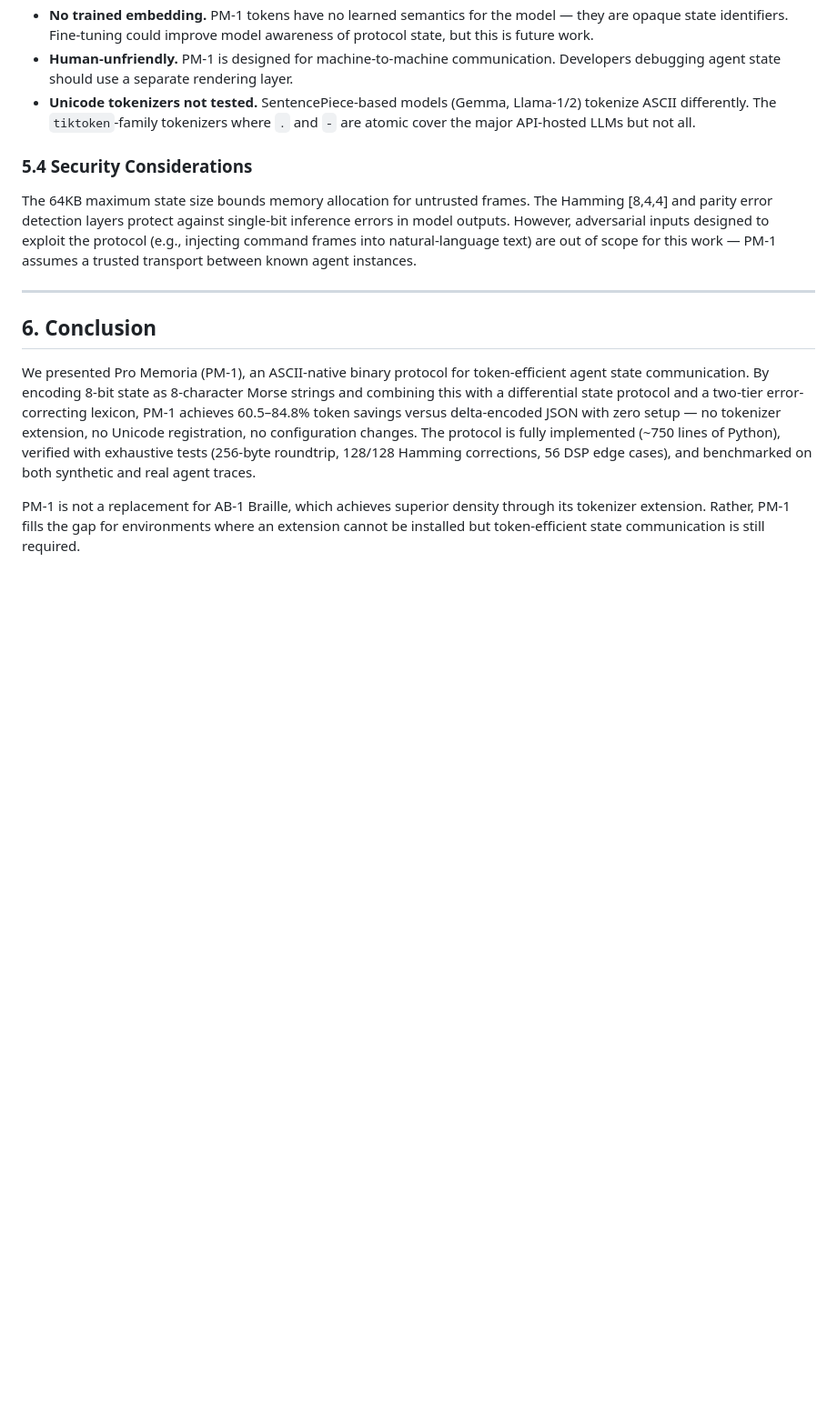
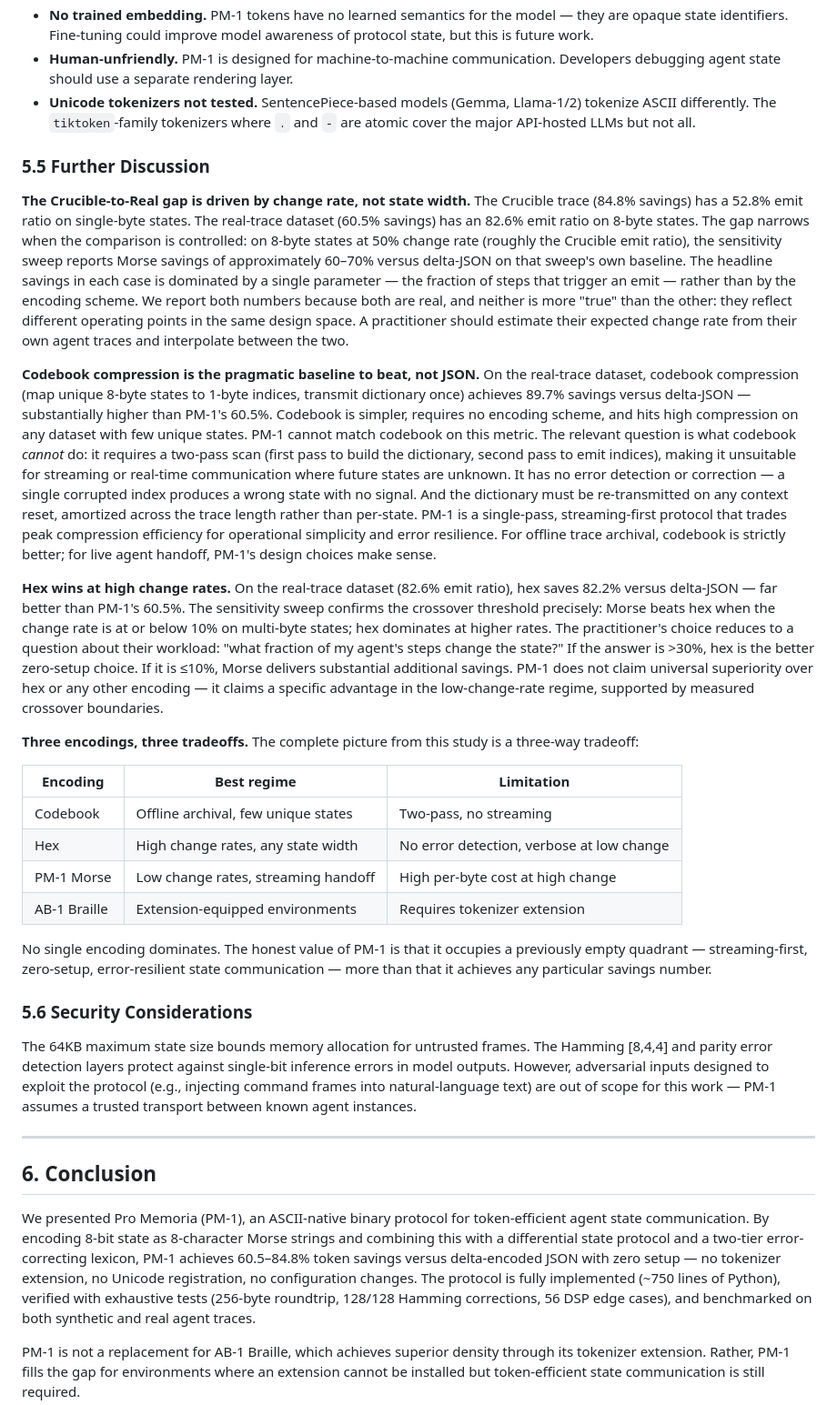
Before and after one commit to rikirinjani/pro-memoria, a Markdown page: paper/pro-memoria.md, the part around the change. Shown at 91% size. Rendered like a GitHub page; blank space fills up the shorter version.

```diff
--- a/paper/pro-memoria.md
+++ b/paper/pro-memoria.md
@@ -273,7 +273,26 @@ The protocol state machine supports this extension: `ENCODING` and `ENCODING_ACK
 - **Human-unfriendly.** PM-1 is designed for machine-to-machine communication. Developers debugging agent state should use a separate rendering layer.
 - **Unicode tokenizers not tested.** SentencePiece-based models (Gemma, Llama-1/2) tokenize ASCII differently. The `tiktoken`-family tokenizers where `.` and `-` are atomic cover the major API-hosted LLMs but not all.
 
-### 5.4 Security Considerations
+### 5.5 Further Discussion
+
+**The Crucible-to-Real gap is driven by change rate, not state width.** The Crucible trace (84.8% savings) has a 52.8% emit ratio on single-byte states. The real-trace dataset (60.5% savings) has an 82.6% emit ratio on 8-byte states. The gap narrows when the comparison is controlled: on 8-byte states at 50% change rate (roughly the Crucible emit ratio), the sensitivity sweep reports Morse savings of approximately 60–70% versus delta-JSON on that sweep's own baseline. The headline savings in each case is dominated by a single parameter — the fraction of steps that trigger an emit — rather than by the encoding scheme. We report both numbers because both are real, and neither is more "true" than the other: they reflect different operating points in the same design space. A practitioner should estimate their expected change rate from their own agent traces and interpolate between the two.
+
+**Codebook compression is the pragmatic baseline to beat, not JSON.** On the real-trace dataset, codebook compression (map unique 8-byte states to 1-byte indices, transmit dictionary once) achieves 89.7% savings versus delta-JSON — substantially higher than PM-1's 60.5%. Codebook is simpler, requires no encoding scheme, and hits high compression on any dataset with few unique states. PM-1 cannot match codebook on this metric. The relevant question is what codebook *cannot* do: it requires a two-pass scan (first pass to build the dictionary, second pass to emit indices), making it unsuitable for streaming or real-time communication where future states are unknown. It has no error detection or correction — a single corrupted index produces a wrong state with no signal. And the dictionary must be re-transmitted on any context reset, amortized across the trace length rather than per-state. PM-1 is a single-pass, streaming-first protocol that trades peak compression efficiency for operational simplicity and error resilience. For offline trace archival, codebook is strictly better; for live agent handoff, PM-1's design choices make sense.
+
+**Hex wins at high change rates.** On the real-trace dataset (82.6% emit ratio), hex saves 82.2% versus delta-JSON — far better than PM-1's 60.5%. The sensitivity sweep confirms the crossover threshold precisely: Morse beats hex when the change rate is at or below 10% on multi-byte states; hex dominates at higher rates. The practitioner's choice reduces to a question about their workload: "what fraction of my agent's steps change the state?" If the answer is >30%, hex is the better zero-setup choice. If it is ≤10%, Morse delivers substantial additional savings. PM-1 does not claim universal superiority over hex or any other encoding — it claims a specific advantage in the low-change-rate regime, supported by measured crossover boundaries.
+
+**Three encodings, three tradeoffs.** The complete picture from this study is a three-way tradeoff:
+
+| Encoding | Best regime | Limitation |
+|----------|-------------|------------|
+| Codebook | Offline archival, few unique states | Two-pass, no streaming |
+| Hex | High change rates, any state width | No error detection, verbose at low change |
+| PM-1 Morse | Low change rates, streaming handoff | High per-byte cost at high change |
+| AB-1 Braille | Extension-equipped environments | Requires tokenizer extension |
+
+No single encoding dominates. The honest value of PM-1 is that it occupies a previously empty quadrant — streaming-first, zero-setup, error-resilient state communication — more than that it achieves any particular savings number.
+
+### 5.6 Security Considerations
 
 The 64KB maximum state size bounds memory allocation for untrusted frames. The Hamming [8,4,4] and parity error detection layers protect against single-bit inference errors in model outputs. However, adversarial inputs designed to exploit the protocol (e.g., injecting command frames into natural-language text) are out of scope for this work — PM-1 assumes a trusted transport between known agent instances.
 
```
